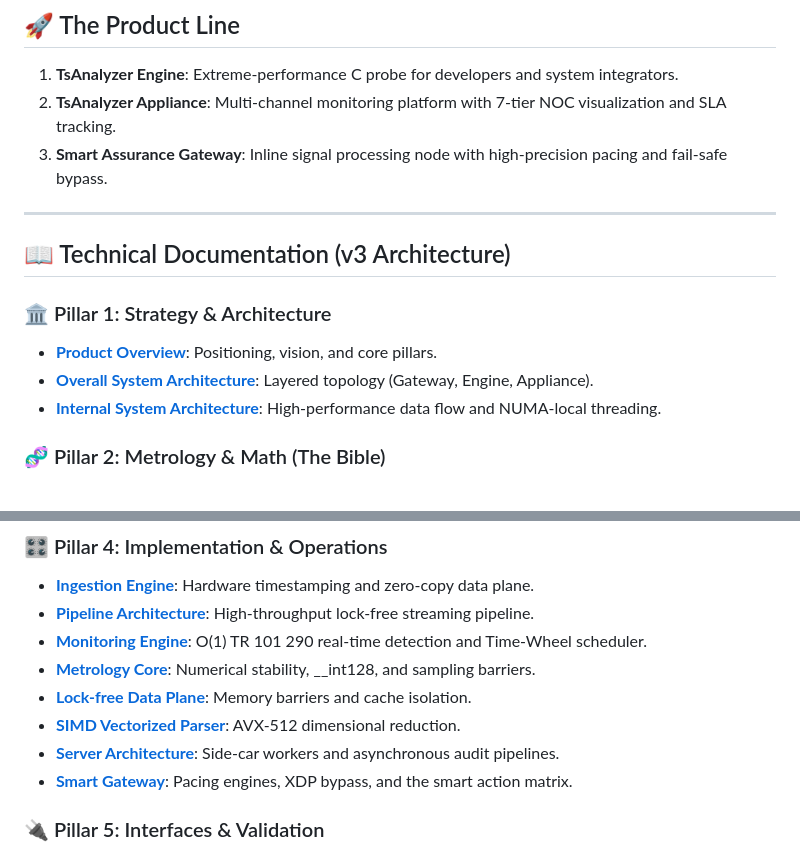
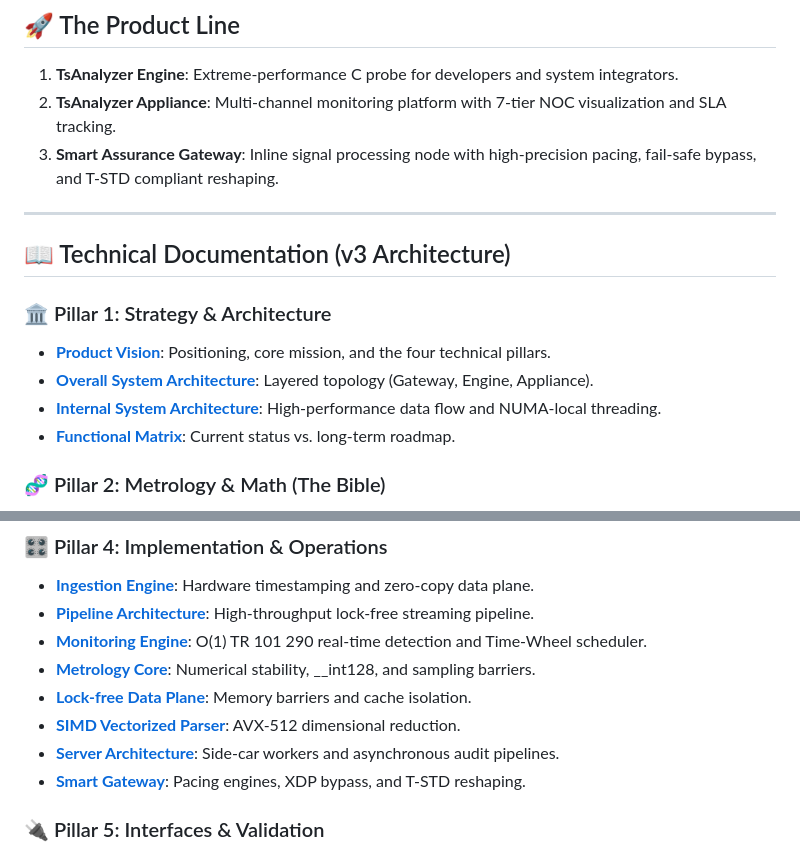
Before and after one commit to lance-lmwang/tsanalyzer, a Markdown page: README.md, 2 parts joined by grey strips. Drawn GitHub-style.

Commit message:
docs: Finalize v3 documentation suite with overall system architecture and T-STD reshaping

```diff
--- a/README.md
+++ b/README.md
@@ -6,16 +6,17 @@ TsAnalyzer is a tiered ecosystem of deterministic, high-performance measurement
 
 1.  **TsAnalyzer Engine**: Extreme-performance C probe for developers and system integrators.
 2.  **TsAnalyzer Appliance**: Multi-channel monitoring platform with 7-tier NOC visualization and SLA tracking.
-3.  **Smart Assurance Gateway**: Inline signal processing node with high-precision pacing and fail-safe bypass.
+3.  **Smart Assurance Gateway**: Inline signal processing node with high-precision pacing, fail-safe bypass, and T-STD compliant reshaping.
 
 ---
 
 ## 📖 Technical Documentation (v3 Architecture)
 
 ### 🏛️ Pillar 1: Strategy & Architecture
-*   **[Product Overview](./docs/00_product/product_overview.md)**: Positioning, vision, and core pillars.
+*   **[Product Vision](./docs/00_product/product_overview.md)**: Positioning, core mission, and the four technical pillars.
 *   **[Overall System Architecture](./docs/03_deployment/system_architecture.md)**: Layered topology (Gateway, Engine, Appliance).
 *   **[Internal System Architecture](./docs/01_architecture/system_architecture.md)**: High-performance data flow and NUMA-local threading.
+*   **[Functional Matrix](./docs/functional_capability_matrix.md)**: Current status vs. long-term roadmap.
 
 ### 🧬 Pillar 2: Metrology & Math (The Bible)
 *   **[TR 101 290 Standard](./docs/02_metrology/tr101290.md)**: Signal health levels and compliance implementation.
@@ -42,7 +43,7 @@ TsAnalyzer is a tiered ecosystem of deterministic, high-performance measurement
 *   **[Lock-free Data Plane](./docs/03_engine/v3_ring_buffer_deduction.md)**: Memory barriers and cache isolation.
 *   **[SIMD Vectorized Parser](./docs/03_engine/simd_parser_design.md)**: AVX-512 dimensional reduction.
 *   **[Server Architecture](./docs/01_architecture/server_architecture.md)**: Side-car workers and asynchronous audit pipelines.
-*   **[Smart Gateway](./docs/05_gateway/smart_gateway.md)**: Pacing engines, XDP bypass, and the smart action matrix.
+*   **[Smart Gateway](./docs/05_gateway/smart_gateway.md)**: Pacing engines, XDP bypass, and T-STD reshaping.
 
 ### 🔌 Pillar 5: Interfaces & Validation
 *   **[REST API](./docs/06_interfaces/rest_api.md)** | **[Prometheus](./docs/06_interfaces/prometheus.md)** | **[CLI (tsa_top)](./docs/06_interfaces/cli.md)**
```
Also changed, not shown: docs/03_deployment/system_architecture.md (+95 -108 lines).
